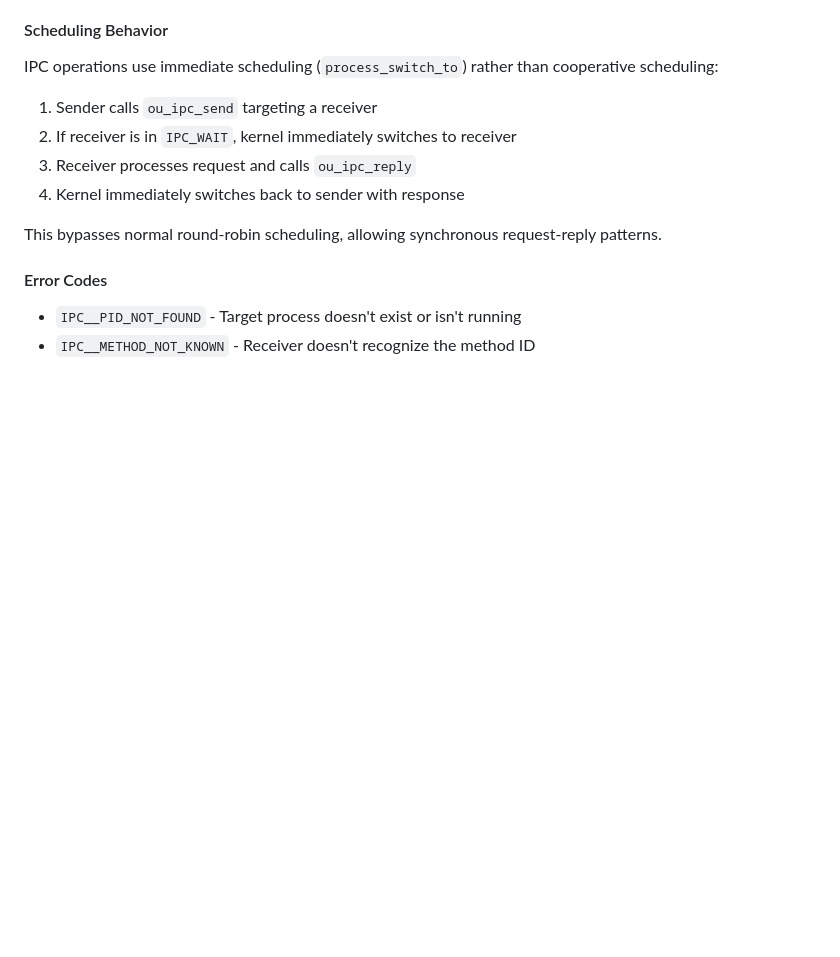
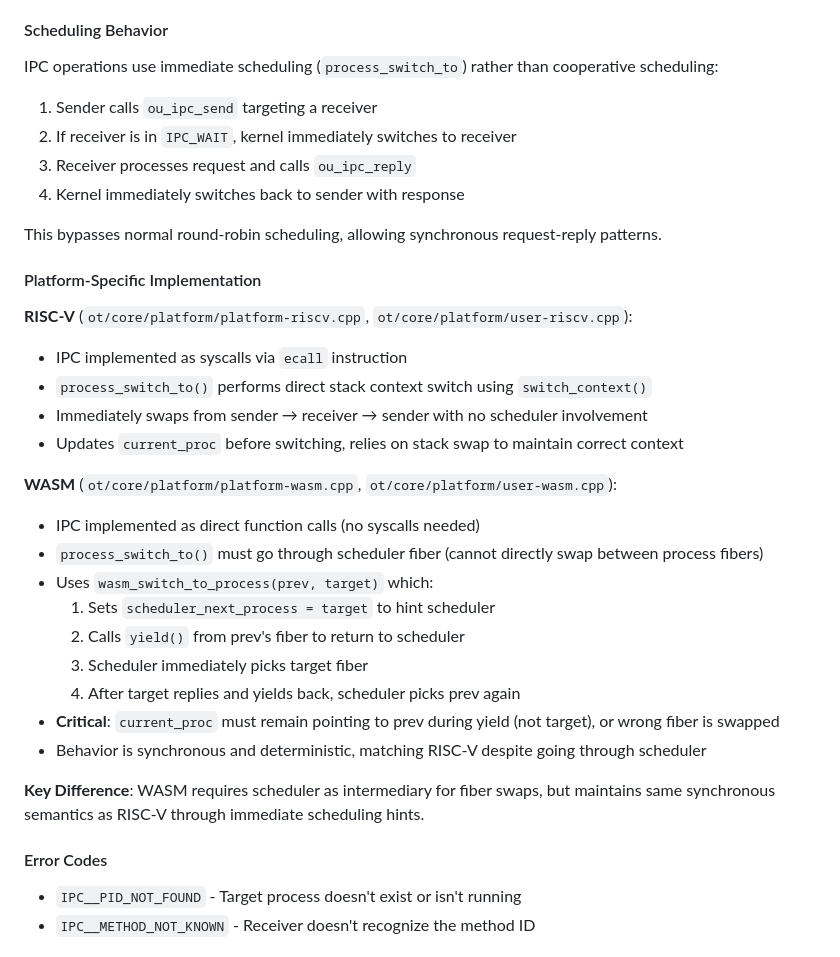
Before and after one commit to upvalue/otium, a Markdown page: os/AGENTS.md, the part around the change. GitHub-like rendering; blank space fills up the shorter version.

Commit message:
document WASM

```diff
--- a/os/AGENTS.md
+++ b/os/AGENTS.md
@@ -89,6 +89,27 @@ IPC operations use immediate scheduling (`process_switch_to`) rather than cooper
 4. Kernel immediately switches back to sender with response
 
 This bypasses normal round-robin scheduling, allowing synchronous request-reply patterns.
+
+#### Platform-Specific Implementation
+
+**RISC-V** (`ot/core/platform/platform-riscv.cpp`, `ot/core/platform/user-riscv.cpp`):
+- IPC implemented as syscalls via `ecall` instruction
+- `process_switch_to()` performs direct stack context switch using `switch_context()`
+- Immediately swaps from sender → receiver → sender with no scheduler involvement
+- Updates `current_proc` before switching, relies on stack swap to maintain correct context
+
+**WASM** (`ot/core/platform/platform-wasm.cpp`, `ot/core/platform/user-wasm.cpp`):
+- IPC implemented as direct function calls (no syscalls needed)
+- `process_switch_to()` must go through scheduler fiber (cannot directly swap between process fibers)
+- Uses `wasm_switch_to_process(prev, target)` which:
+  1. Sets `scheduler_next_process = target` to hint scheduler
+  2. Calls `yield()` from prev's fiber to return to scheduler
+  3. Scheduler immediately picks target fiber
+  4. After target replies and yields back, scheduler picks prev again
+- **Critical**: `current_proc` must remain pointing to prev during yield (not target), or wrong fiber is swapped
+- Behavior is synchronous and deterministic, matching RISC-V despite going through scheduler
+
+**Key Difference**: WASM requires scheduler as intermediary for fiber swaps, but maintains same synchronous semantics as RISC-V through immediate scheduling hints.
 
 #### Error Codes
 
```
